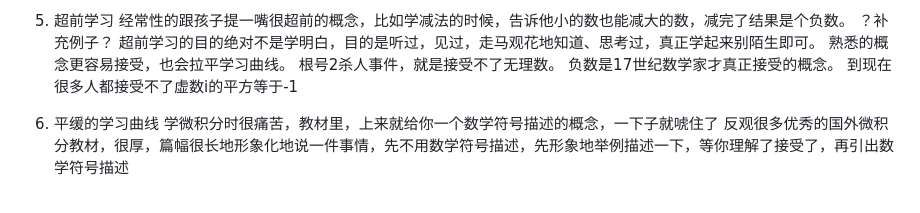
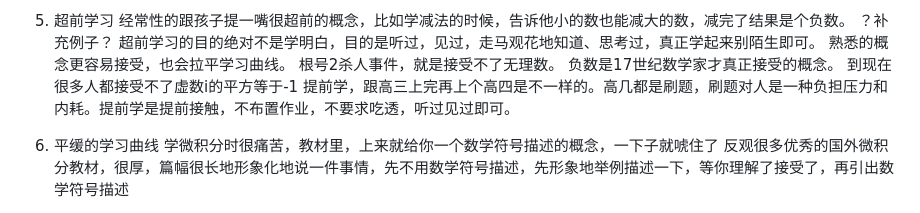
Before and after one commit to totemtec/documents, a Markdown page: Questions/做题家.md, the part around the change. GitHub-like rendering.

```diff
--- a/Questions/做题家.md
+++ b/Questions/做题家.md
@@ -54,6 +54,7 @@
 	经常性的跟孩子提一嘴很超前的概念，比如学减法的时候，告诉他小的数也能减大的数，减完了结果是个负数。 ？补充例子？
 	超前学习的目的绝对不是学明白，目的是听过，见过，走马观花地知道、思考过，真正学起来别陌生即可。 熟悉的概念更容易接受，也会拉平学习曲线。
 	根号2杀人事件，就是接受不了无理数。 负数是17世纪数学家才真正接受的概念。 到现在很多人都接受不了虚数i的平方等于-1
+	提前学，跟高三上完再上个高四是不一样的。高几都是刷题，刷题对人是一种负担压力和内耗。提前学是提前接触，不布置作业，不要求吃透，听过见过即可。
 
 6. 平缓的学习曲线
 	学微积分时很痛苦，教材里，上来就给你一个数学符号描述的概念，一下子就唬住了
```
Also changed, not shown: Questions/后劲不足.md (added, +30 -0 lines), Questions/大学应该怎么学.md (+45 -5 lines), Questions/img/func.png (added), Questions/img/limit.png (added), Questions/img/map.png (added).
